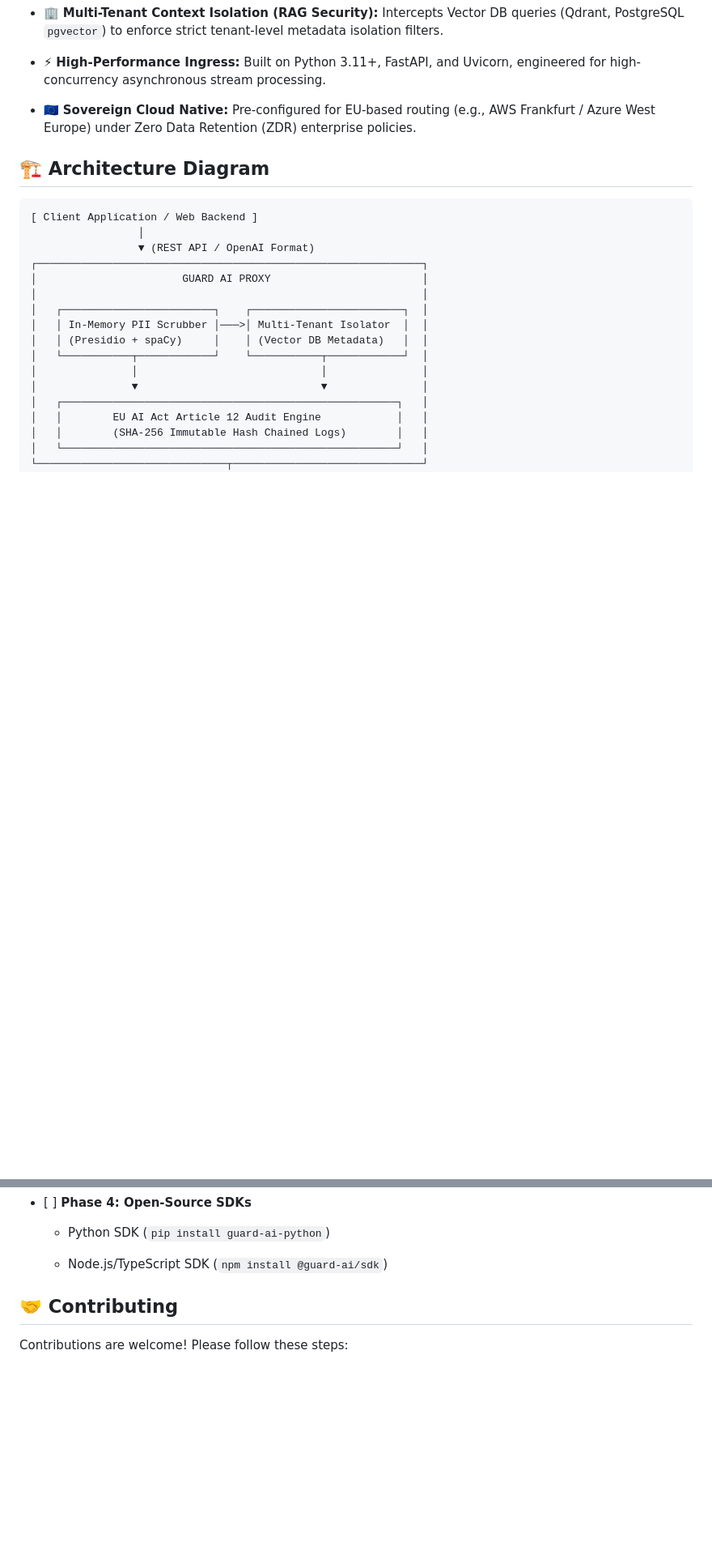
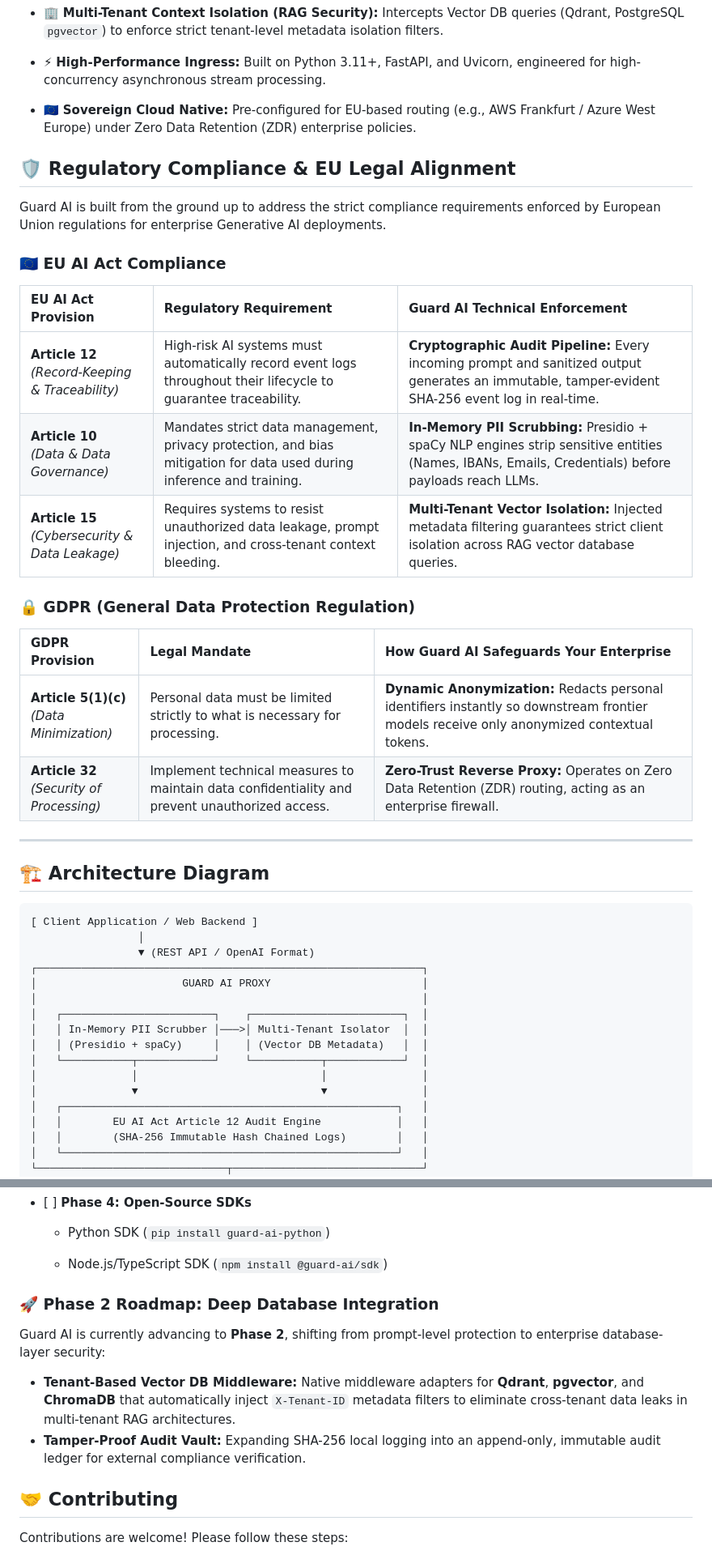
Before and after one commit to SaadBilal/guardai, a Markdown page: README.md, 2 parts joined by grey strips. Shown at 81% size. Drawn GitHub-style; blank space fills up the shorter version.

Commit message:
Refactor README for project name and compliance details
Updated project name from 'guard-ai' to 'guardai' and added sections on regulatory compliance and GDPR alignment.

```diff
--- a/README.md
+++ b/README.md
@@ -23,6 +23,29 @@ Building custom compliance pipelines takes months of legal and engineering work.
 * ⚡ **High-Performance Ingress:** Built on Python 3.11+, FastAPI, and Uvicorn, engineered for high-concurrency asynchronous stream processing.
 
 * 🇪🇺 **Sovereign Cloud Native:** Pre-configured for EU-based routing (e.g., AWS Frankfurt / Azure West Europe) under Zero Data Retention (ZDR) enterprise policies.
+
+
+## 🛡️ Regulatory Compliance & EU Legal Alignment
+
+Guard AI is built from the ground up to address the strict compliance requirements enforced by European Union regulations for enterprise Generative AI deployments.
+
+### 🇪🇺 EU AI Act Compliance
+
+| EU AI Act Provision | Regulatory Requirement | Guard AI Technical Enforcement |
+| :--- | :--- | :--- |
+| **Article 12** <br>*(Record-Keeping & Traceability)* | High-risk AI systems must automatically record event logs throughout their lifecycle to guarantee traceability. | **Cryptographic Audit Pipeline:** Every incoming prompt and sanitized output generates an immutable, tamper-evident SHA-256 event log in real-time. |
+| **Article 10** <br>*(Data & Data Governance)* | Mandates strict data management, privacy protection, and bias mitigation for data used during inference and training. | **In-Memory PII Scrubbing:** Presidio + spaCy NLP engines strip sensitive entities (Names, IBANs, Emails, Credentials) before payloads reach LLMs. |
+| **Article 15** <br>*(Cybersecurity & Data Leakage)* | Requires systems to resist unauthorized data leakage, prompt injection, and cross-tenant context bleeding. | **Multi-Tenant Vector Isolation:** Injected metadata filtering guarantees strict client isolation across RAG vector database queries. |
+
+### 🔒 GDPR (General Data Protection Regulation)
+
+| GDPR Provision | Legal Mandate | How Guard AI Safeguards Your Enterprise |
+| :--- | :--- | :--- |
+| **Article 5(1)(c)** <br>*(Data Minimization)* | Personal data must be limited strictly to what is necessary for processing. | **Dynamic Anonymization:** Redacts personal identifiers instantly so downstream frontier models receive only anonymized contextual tokens. |
+| **Article 32** <br>*(Security of Processing)* | Implement technical measures to maintain data confidentiality and prevent unauthorized access. | **Zero-Trust Reverse Proxy:** Operates on Zero Data Retention (ZDR) routing, acting as an enterprise firewall. |
+
+---
+
 
 ## 🏗️ Architecture Diagram
 
@@ -184,6 +207,16 @@ Guard AI scrubbed the PII in-memory before downstream routing and generated an a
 
   * Node.js/TypeScript SDK (`npm install @guard-ai/sdk`)
 
+
+
+### 🚀 Phase 2 Roadmap: Deep Database Integration
+
+Guard AI is currently advancing to **Phase 2**, shifting from prompt-level protection to enterprise database-layer security:
+
+* **Tenant-Based Vector DB Middleware:** Native middleware adapters for **Qdrant**, **pgvector**, and **ChromaDB** that automatically inject `X-Tenant-ID` metadata filters to eliminate cross-tenant data leaks in multi-tenant RAG architectures.
+* **Tamper-Proof Audit Vault:** Expanding SHA-256 local logging into an append-only, immutable audit ledger for external compliance verification.
+
+
 ## 🤝 Contributing
 
 Contributions are welcome! Please follow these steps:
```
Also changed, not shown: other parts of README.md (+1 -1 lines).
